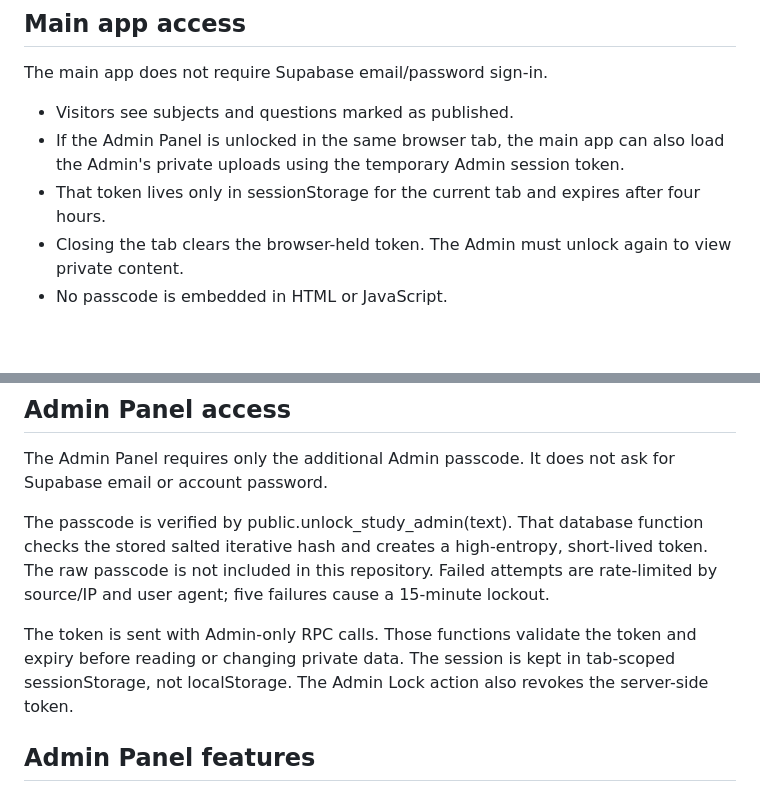
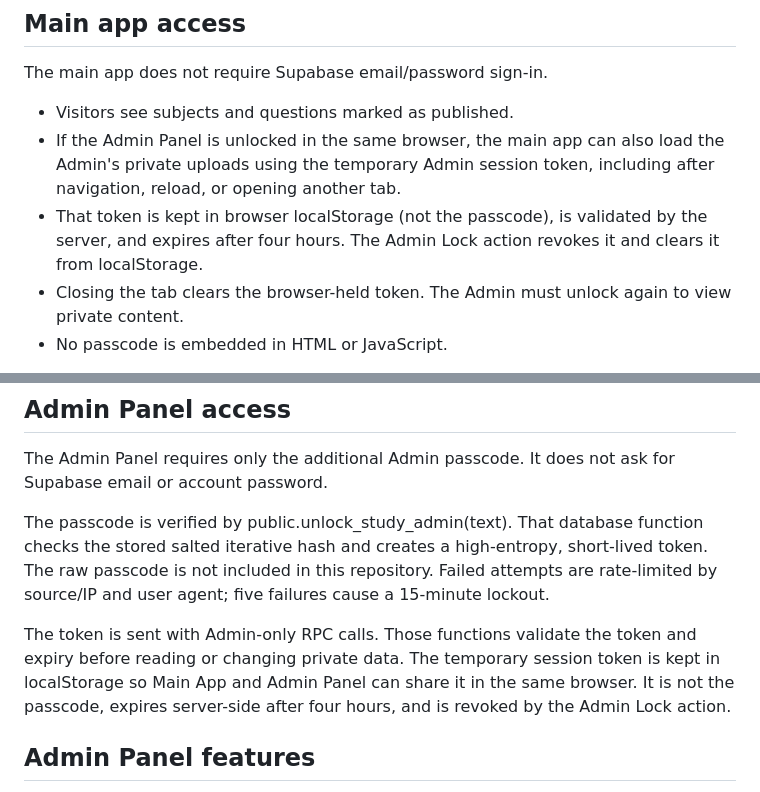
Before and after one commit to mondaljeet126580-bit/Trader-theory-questions-, a Markdown page: README.md, 2 parts joined by grey strips. Rendered like a GitHub page; blank space fills up the shorter version.

Commit message:
Document persistent same-browser Admin session and subject seed data

```diff
--- a/README.md
+++ b/README.md
@@ -13,8 +13,8 @@ A Bengali-first static MCQ study and mock-test application connected to the exis
 The main app does not require Supabase email/password sign-in.
 
 - Visitors see subjects and questions marked as published.
-- If the Admin Panel is unlocked in the same browser tab, the main app can also load the Admin's private uploads using the temporary Admin session token.
-- That token lives only in sessionStorage for the current tab and expires after four hours.
+- If the Admin Panel is unlocked in the same browser, the main app can also load the Admin's private uploads using the temporary Admin session token, including after navigation, reload, or opening another tab.
+- That token is kept in browser localStorage (not the passcode), is validated by the server, and expires after four hours. The Admin Lock action revokes it and clears it from localStorage.
 - Closing the tab clears the browser-held token. The Admin must unlock again to view private content.
 - No passcode is embedded in HTML or JavaScript.
 
@@ -26,7 +26,7 @@ The Admin Panel requires only the additional Admin passcode. It does not ask for
 
 The passcode is verified by public.unlock_study_admin(text). That database function checks the stored salted iterative hash and creates a high-entropy, short-lived token. The raw passcode is not included in this repository. Failed attempts are rate-limited by source/IP and user agent; five failures cause a 15-minute lockout.
 
-The token is sent with Admin-only RPC calls. Those functions validate the token and expiry before reading or changing private data. The session is kept in tab-scoped sessionStorage, not localStorage. The Admin Lock action also revokes the server-side token.
+The token is sent with Admin-only RPC calls. Those functions validate the token and expiry before reading or changing private data. The temporary session token is kept in localStorage so Main App and Admin Panel can share it in the same browser. It is not the passcode, expires server-side after four hours, and is revoked by the Admin Lock action.
 
 ## Admin Panel features
 
```
